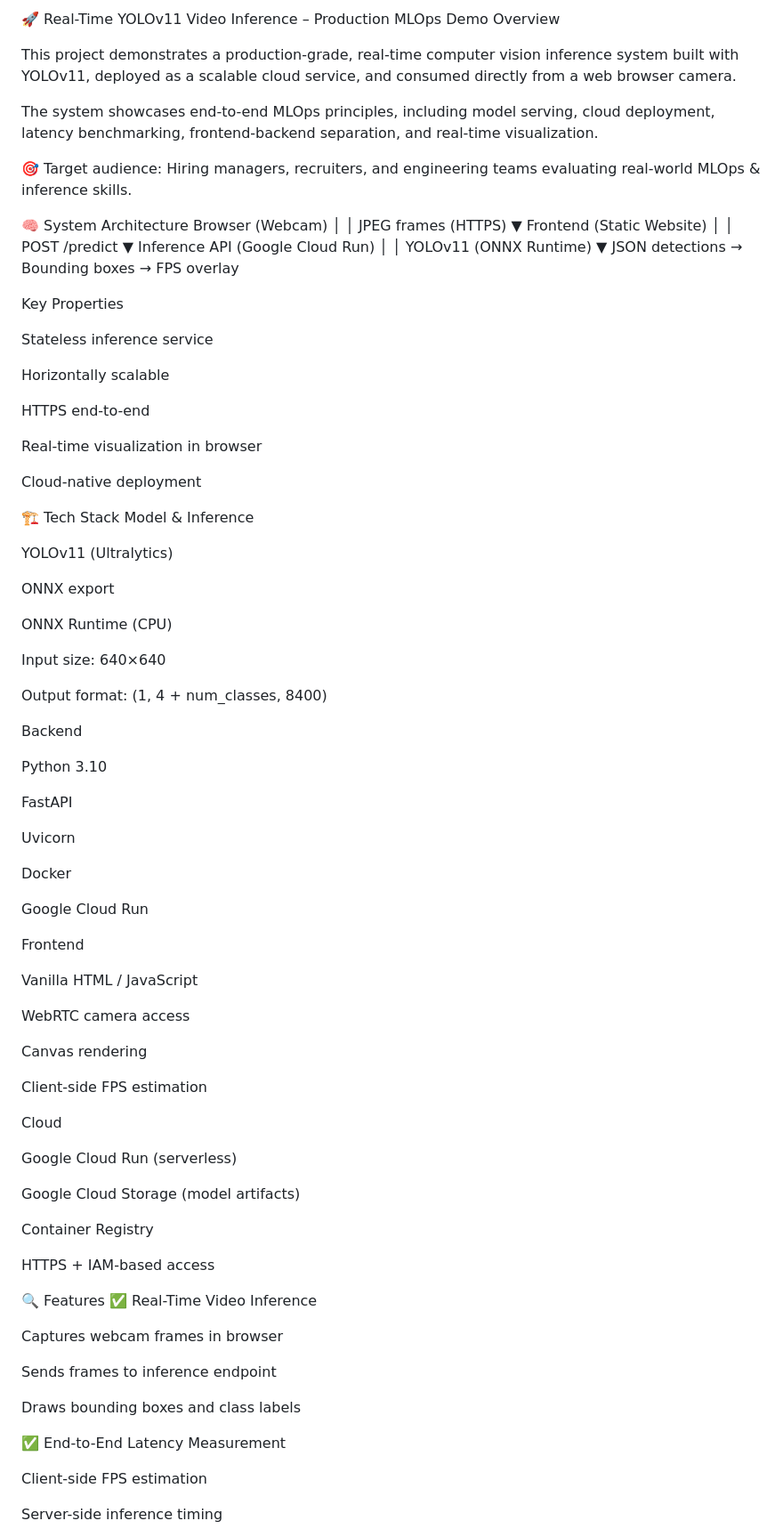
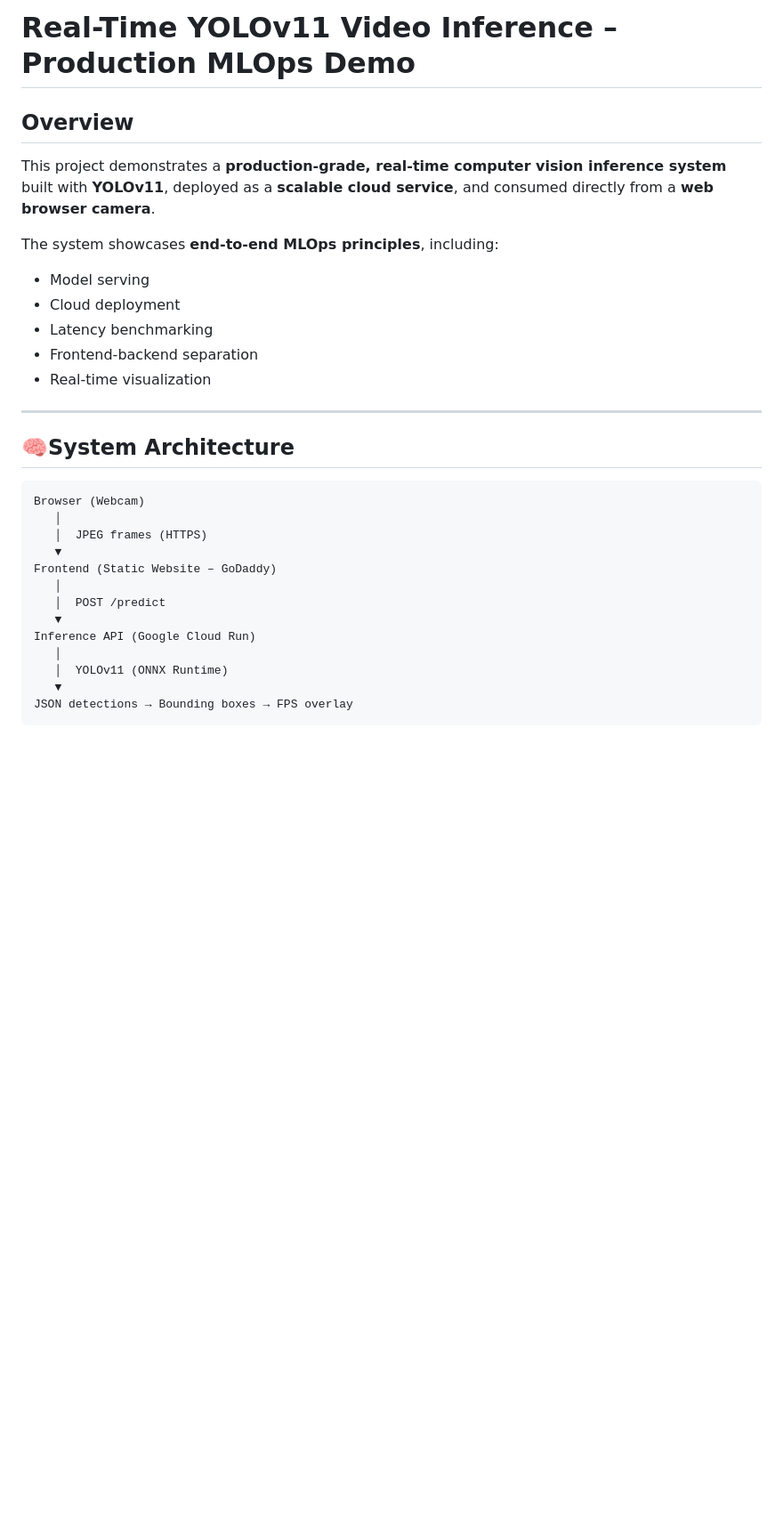
Before and after one commit to benweisscv/YoloDetectionProject, a Markdown page: README.md, the part around one of its changes. Shown at 89% size. Rendered like a GitHub page; blank space fills up the shorter version.

````diff
--- a/README.md
+++ b/README.md
@@ -1,19 +1,26 @@
-🚀 Real-Time YOLOv11 Video Inference – Production MLOps Demo
-Overview
+# Real-Time YOLOv11 Video Inference – Production MLOps Demo
 
-This project demonstrates a production-grade, real-time computer vision inference system built with YOLOv11, deployed as a scalable cloud service, and consumed directly from a web browser camera.
+## Overview
 
-The system showcases end-to-end MLOps principles, including model serving, cloud deployment, latency benchmarking, frontend-backend separation, and real-time visualization.
+This project demonstrates a **production-grade, real-time computer vision inference system** built with **YOLOv11**, deployed as a **scalable cloud service**, and consumed directly from a **web browser camera**.
 
-🎯 Target audience:
-Hiring managers, recruiters, and engineering teams evaluating real-world MLOps & inference skills.
+The system showcases **end-to-end MLOps principles**, including:
+- Model serving
+- Cloud deployment
+- Latency benchmarking
+- Frontend-backend separation
+- Real-time visualization
 
-🧠 System Architecture
+
+---
+
+## 🧠System Architecture
+```text
 Browser (Webcam)
    │
    │  JPEG frames (HTTPS)
    ▼
-Frontend (Static Website)
+Frontend (Static Website – GoDaddy)
    │
    │  POST /predict
    ▼
@@ -22,76 +29,3 @@ Inference API (Google Cloud Run)
    │  YOLOv11 (ONNX Runtime)
    ▼
 JSON detections → Bounding boxes → FPS overlay
-
-Key Properties
-
-Stateless inference service
-
-Horizontally scalable
-
-HTTPS end-to-end
-
-Real-time visualization in browser
-
-Cloud-native deployment
-
-🏗️ Tech Stack
-Model & Inference
-
-YOLOv11 (Ultralytics)
-
-ONNX export
-
-ONNX Runtime (CPU)
-
-Input size: 640×640
-
-Output format: (1, 4 + num_classes, 8400)
-
-Backend
-
-Python 3.10
-
-FastAPI
-
-Uvicorn
-
-Docker
-
-Google Cloud Run
-
-Frontend
-
-Vanilla HTML / JavaScript
-
-WebRTC camera access
-
-Canvas rendering
-
-Client-side FPS estimation
-
-Cloud
-
-Google Cloud Run (serverless)
-
-Google Cloud Storage (model artifacts)
-
-Container Registry
-
-HTTPS + IAM-based access
-
-🔍 Features
-✅ Real-Time Video Inference
-
-Captures webcam frames in browser
-
-Sends frames to inference endpoint
-
-Draws bounding boxes and class labels
-
-✅ End-to-End Latency Measurement
-
-Client-side FPS estimation
-
-Server-side inference timing
-
````
Also changed, not shown: other parts of README.md (+129 -91 lines).
